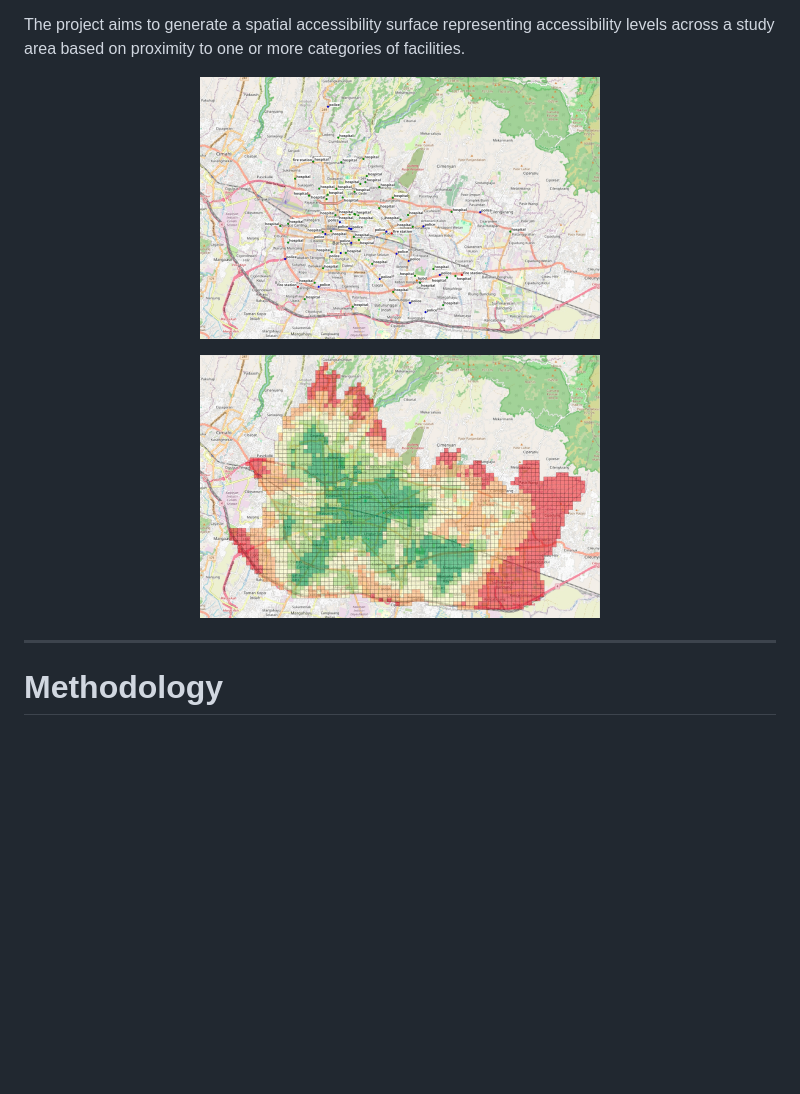
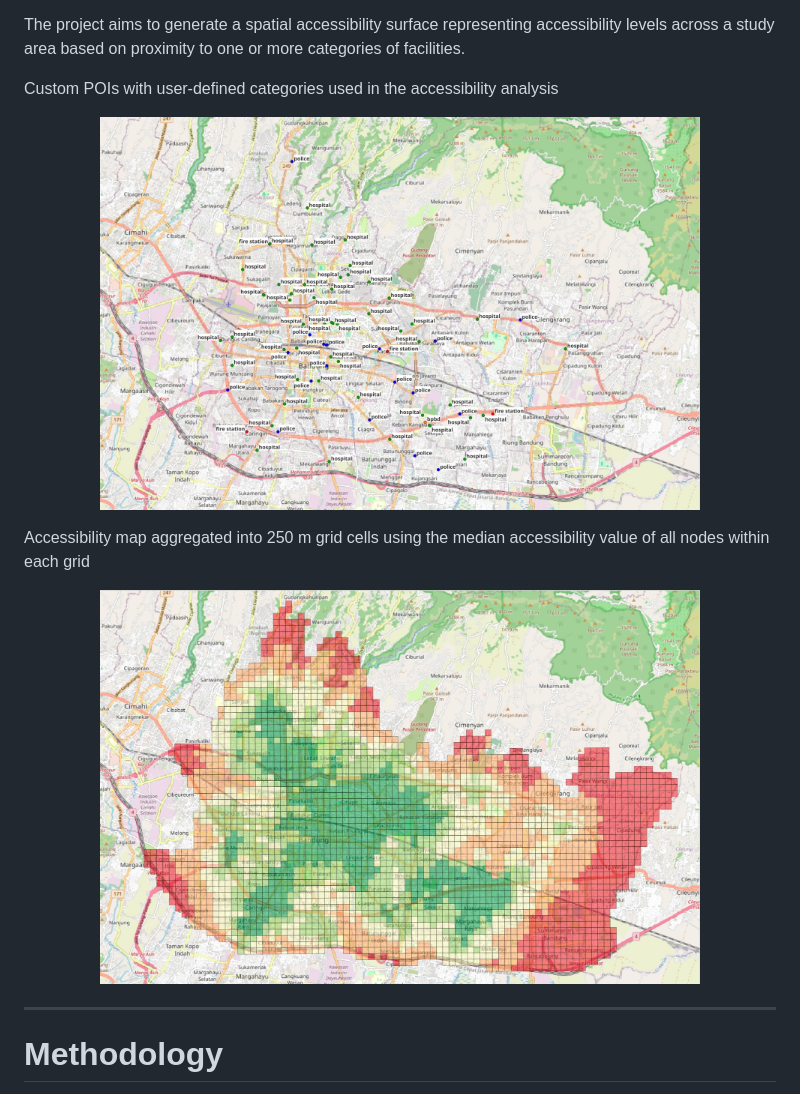
Before and after one commit to derderianab/Spatial-Accessibility-Analyzer, a Markdown page: README.md, the part around the change. GitHub-like rendering; blank space fills up the shorter version.

```diff
--- a/README.md
+++ b/README.md
@@ -14,12 +14,14 @@ The analysis utilizes:
 
 The project aims to generate a spatial accessibility surface representing accessibility levels across a study area based on proximity to one or more categories of facilities.
 
+Custom POIs with user-defined categories used in the accessibility analysis
 <p align="center">
-  <img src="assets/custom_poi.jpeg" width="400"/>
+  <img src="assets/custom_poi.jpeg" width="600"/>
 </p>
 
+Accessibility map aggregated into 250 m grid cells using the median accessibility value of all nodes within each grid
 <p align="center">
-  <img src="assets/result_grid.jpeg" width="400"/>
+  <img src="assets/result_grid.jpeg" width="600"/>
 </p>
 
 ---
```
